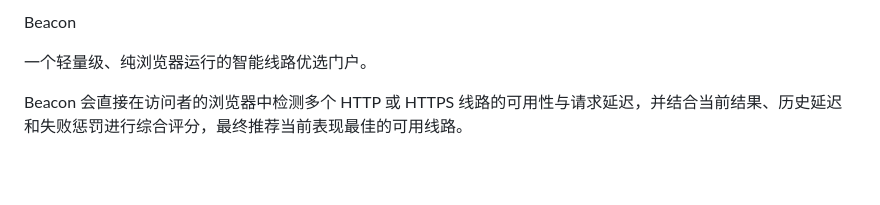
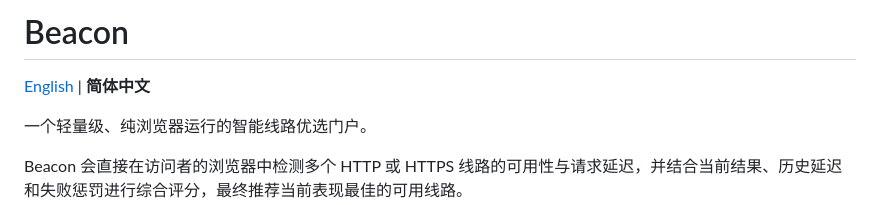
Before and after one commit to edgeval/Beacon, a Markdown page: README.zh-CN.md, the part around the change. Drawn GitHub-style; blank space fills up the shorter version.

Commit message:
Update README.zh-CN.md with language options
Added language switch and improved formatting.

```diff
--- a/README.zh-CN.md
+++ b/README.zh-CN.md
@@ -1,4 +1,6 @@
-Beacon
+# Beacon
+
+[English](README.md) | **简体中文**
 
 一个轻量级、纯浏览器运行的智能线路优选门户。
 
```
